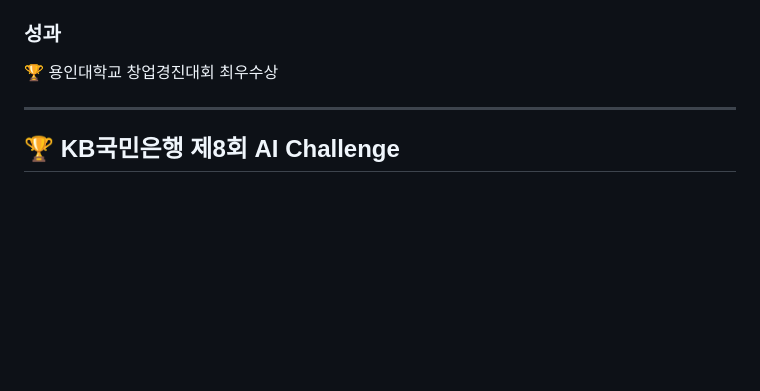
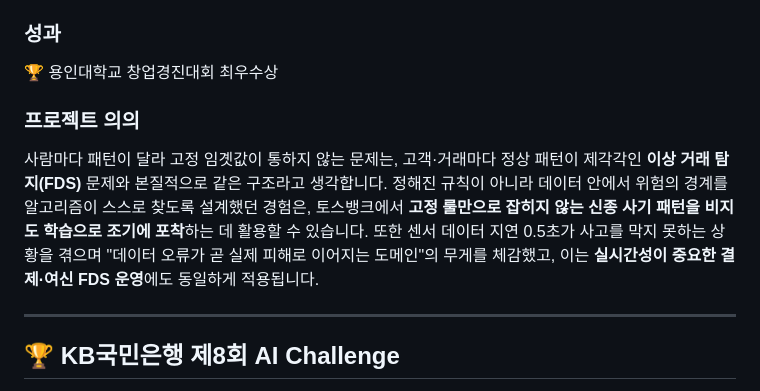
Before and after one commit to sojo1211/toss_FDS_ohsungjun, a Markdown page: README.md, the part around the change. Rendered like a GitHub page; blank space fills up the shorter version.

Commit message:
docs: add SafeFall project significance - Anti-Fraud FDS connection

```diff
--- a/README.md
+++ b/README.md
@@ -197,6 +197,10 @@ https://github.com/sojo1211/toss_FDS_ohsungjun/blob/master/SRHS.pdf
 
 🏆 용인대학교 창업경진대회 최우수상
 
+### 프로젝트 의의
+
+사람마다 패턴이 달라 고정 임곗값이 통하지 않는 문제는, 고객·거래마다 정상 패턴이 제각각인 **이상 거래 탐지(FDS)** 문제와 본질적으로 같은 구조라고 생각합니다. 정해진 규칙이 아니라 데이터 안에서 위험의 경계를 알고리즘이 스스로 찾도록 설계했던 경험은, 토스뱅크에서 **고정 룰만으로 잡히지 않는 신종 사기 패턴을 비지도 학습으로 조기에 포착**하는 데 활용할 수 있습니다. 또한 센서 데이터 지연 0.5초가 사고를 막지 못하는 상황을 겪으며 "데이터 오류가 곧 실제 피해로 이어지는 도메인"의 무게를 체감했고, 이는 **실시간성이 중요한 결제·여신 FDS 운영**에도 동일하게 적용됩니다.
+
 ---
 
 ## 🏆 KB국민은행 제8회 AI Challenge
```
